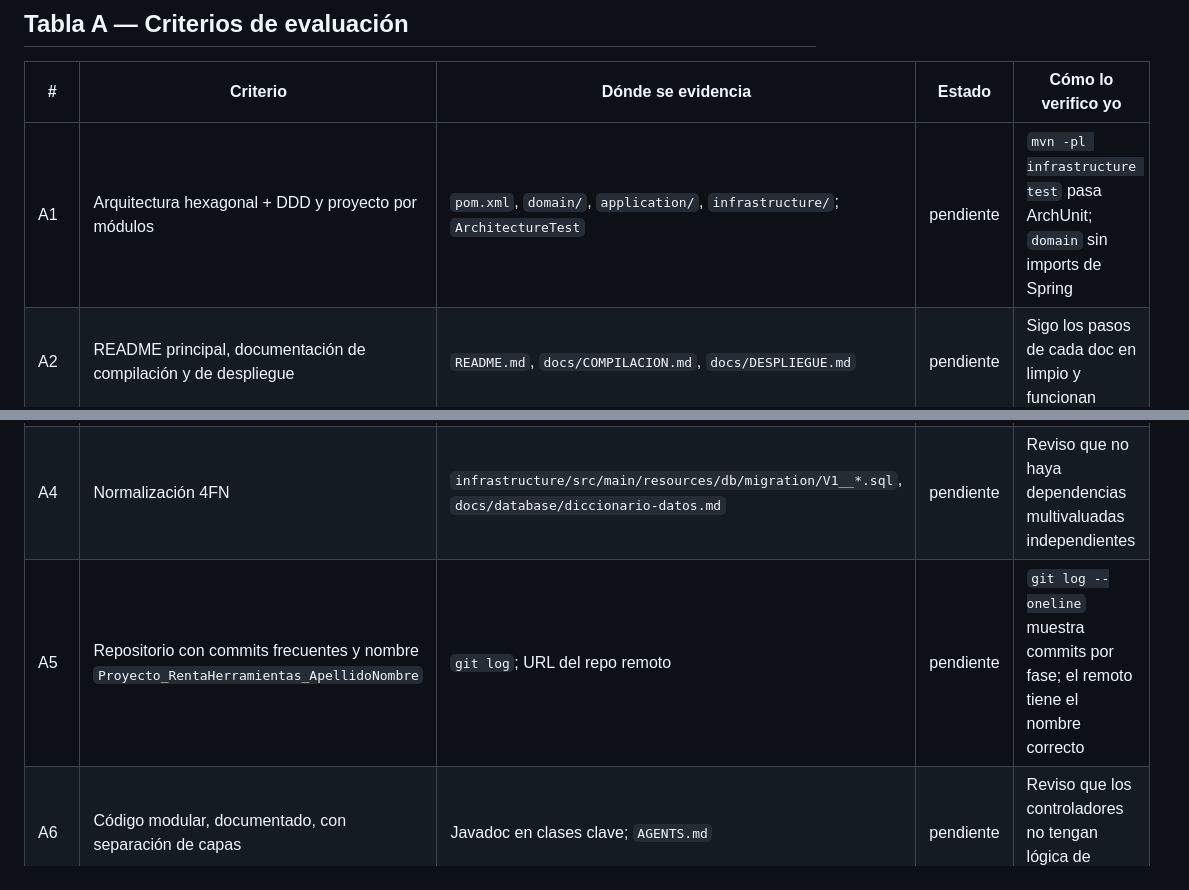
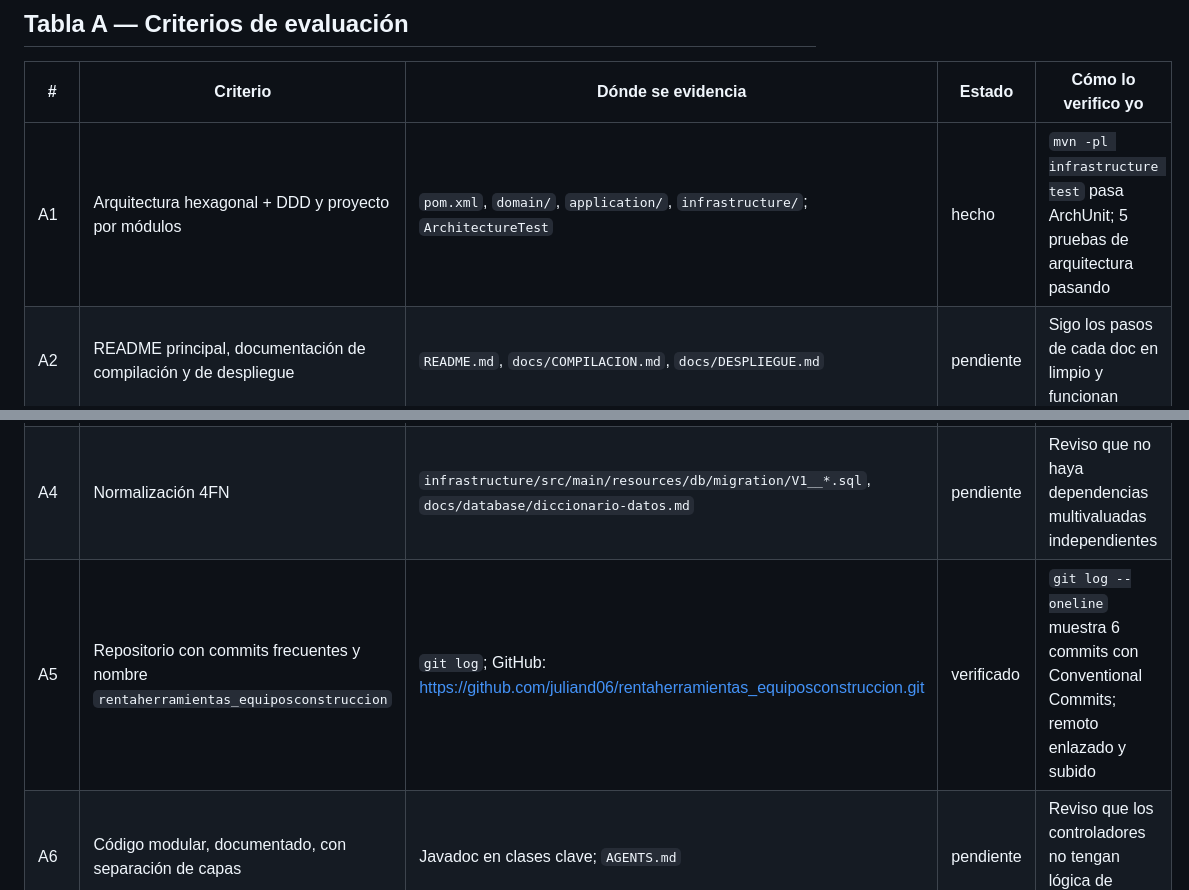
Before and after one commit to juliand06/rentaherramientas_equiposconstruccion, a Markdown page: docs/MATRIZ_CUMPLIMIENTO.md, 2 parts joined by grey strips. Rendered like a GitHub page.

Commit message:
docs: actualiza plan y matriz tras completar fase 1

```diff
--- a/docs/MATRIZ_CUMPLIMIENTO.md
+++ b/docs/MATRIZ_CUMPLIMIENTO.md
@@ -13,11 +13,11 @@ Control de cumplimiento del proyecto. Se actualiza en cada cierre de fase.
 
 | # | Criterio | Dónde se evidencia | Estado | Cómo lo verifico yo |
 |---|----------|--------------------|--------|---------------------|
-| A1 | Arquitectura hexagonal + DDD y proyecto por módulos | `pom.xml`, `domain/`, `application/`, `infrastructure/`; `ArchitectureTest` | pendiente | `mvn -pl infrastructure test` pasa ArchUnit; `domain` sin imports de Spring |
+| A1 | Arquitectura hexagonal + DDD y proyecto por módulos | `pom.xml`, `domain/`, `application/`, `infrastructure/`; `ArchitectureTest` | hecho | `mvn -pl infrastructure test` pasa ArchUnit; 5 pruebas de arquitectura pasando |
 | A2 | README principal, documentación de compilación y de despliegue | `README.md`, `docs/COMPILACION.md`, `docs/DESPLIEGUE.md` | pendiente | Sigo los pasos de cada doc en limpio y funcionan |
 | A3 | Frontend JS vanilla (Bootstrap si lo autoriza el trainer), responsivo, panel por rol | `frontend/` (páginas admin, provider, client) | pendiente | Abro cada panel en móvil, tableta y escritorio |
 | A4 | Normalización 4FN | `infrastructure/src/main/resources/db/migration/V1__*.sql`, `docs/database/diccionario-datos.md` | pendiente | Reviso que no haya dependencias multivaluadas independientes |
-| A5 | Repositorio con commits frecuentes y nombre `Proyecto_RentaHerramientas_ApellidoNombre` | `git log`; URL del repo remoto | pendiente | `git log --oneline` muestra commits por fase; el remoto tiene el nombre correcto |
+| A5 | Repositorio con commits frecuentes y nombre `rentaherramientas_equiposconstruccion` | `git log`; GitHub: https://github.com/juliand06/rentaherramientas_equiposconstruccion.git | verificado | `git log --oneline` muestra 6 commits con Conventional Commits; remoto enlazado y subido |
 | A6 | Código modular, documentado, con separación de capas | Javadoc en clases clave; `AGENTS.md` | pendiente | Reviso que los controladores no tengan lógica de negocio |
 | A7 | Autenticación y roles con JWT; Spring Security con restricciones | `infrastructure/.../security/`, `@PreAuthorize` en controladores | pendiente | Pruebo con y sin token, y con rol incorrecto (401 y 403) |
 | A8 | CRUD completo de clientes, proveedores, herramientas, reservas y pagos | Controladores REST por contexto; colección Postman | pendiente | Ejecuto POST, GET, PUT y DELETE de cada entidad |
```
Also changed, not shown: PLAN.md (+7 -7 lines).
